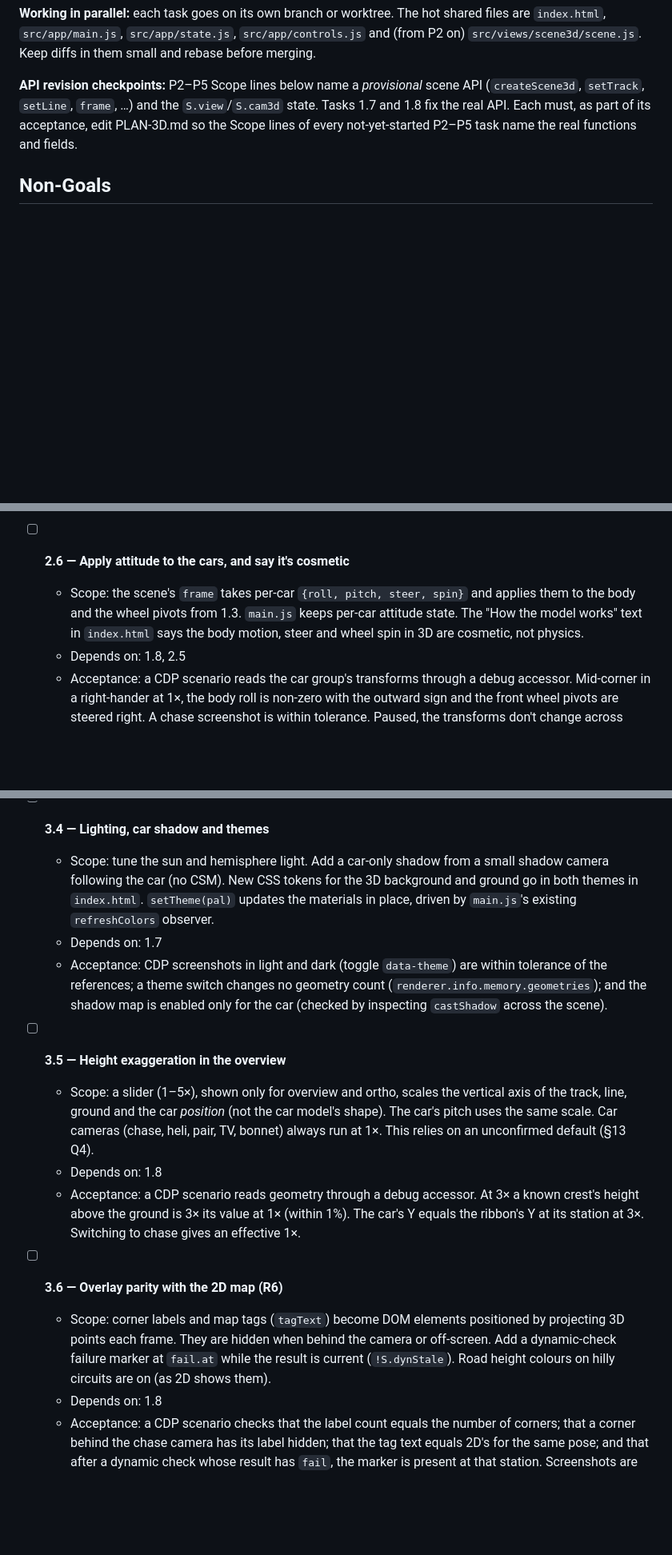
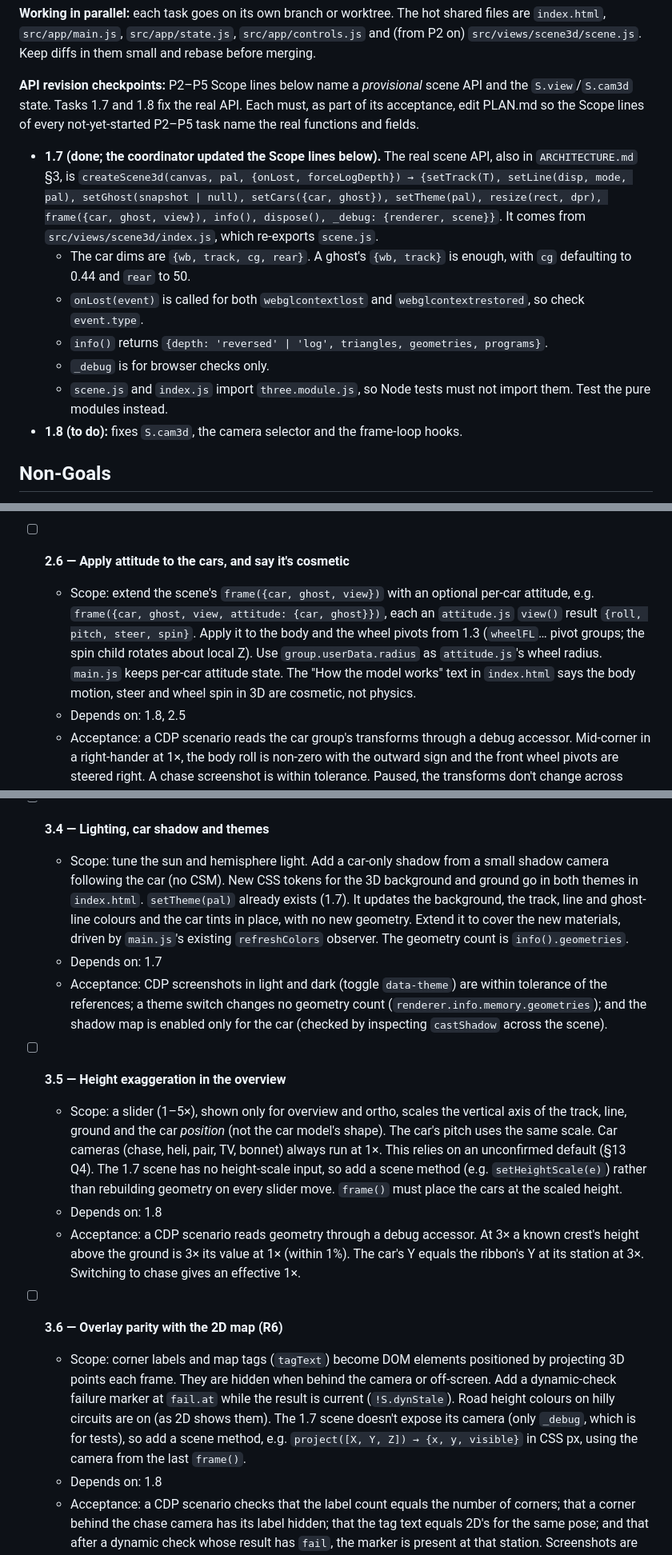
Before and after one commit to tuckervento/apexlab, a Markdown page: PLAN.md, 3 parts joined by grey strips. Shown at 80% size. GitHub-like rendering; blank space fills up the shorter version.

Commit message:
3D plan: API revision checkpoint after 1.7 (real scene API, camera sample extension)
Co-Authored-By: Claude Opus 5.5 <noreply@anthropic.com>

```diff
--- a/PLAN.md
+++ b/PLAN.md
@@ -63,10 +65,23 @@ option (Q7, task 5.3); render on the main thread (T1, §5).
 `src/app/main.js`, `src/app/state.js`, `src/app/controls.js` and (from P2 on) `src/views/scene3d/scene.js`. Keep
 diffs in them small and rebase before merging.
 
-**API revision checkpoints:** P2–P5 Scope lines below name a *provisional* scene API (`createScene3d`, `setTrack`,
-`setLine`, `frame`, …) and the `S.view`/`S.cam3d` state. Tasks 1.7 and 1.8 fix the real API. Each must, as part of its
-acceptance, edit PLAN-3D.md so the Scope lines of every not-yet-started P2–P5 task name the real functions and
-fields.
+**API revision checkpoints:** P2–P5 Scope lines below name a *provisional* scene API and the `S.view`/`S.cam3d`
+state. Tasks 1.7 and 1.8 fix the real API. Each must, as part of its acceptance, edit PLAN.md so the Scope lines of
+every not-yet-started P2–P5 task name the real functions and fields.
+
+- **1.7 (done; the coordinator updated the Scope lines below).** The real scene API, also in `ARCHITECTURE.md` §3, is
+  `createScene3d(canvas, pal, {onLost, forceLogDepth}) → {setTrack(T), setLine(disp, mode, pal),
+  setGhost(snapshot | null), setCars({car, ghost}), setTheme(pal), resize(rect, dpr), frame({car, ghost, view}),
+  info(), dispose(), _debug: {renderer, scene}}`. It comes from `src/views/scene3d/index.js`, which re-exports
+  `scene.js`.
+  - The car dims are `{wb, track, cg, rear}`. A ghost's `{wb, track}` is enough, with `cg` defaulting to 0.44 and
+    `rear` to 50.
+  - `onLost(event)` is called for both `webglcontextlost` and `webglcontextrestored`, so check `event.type`.
+  - `info()` returns `{depth: 'reversed' | 'log', triangles, geometries, programs}`.
+  - `_debug` is for browser checks only.
+  - `scene.js` and `index.js` import `three.module.js`, so Node tests must not import them. Test the pure modules
+    instead.
+- **1.8 (to do):** fixes `S.cam3d`, the camera selector and the frame-loop hooks.
 
 ## Non-Goals
 
@@ -356,8 +371,10 @@ fields.
     the signs `car.js` uses; and spin over one lap equals `L / r` within 0.1%. Teeth.
 
 - [ ] **2.6 — Apply attitude to the cars, and say it's cosmetic**
-  - Scope: the scene's `frame` takes per-car `{roll, pitch, steer, spin}` and applies them to the body and the wheel
-    pivots from 1.3. `main.js` keeps per-car attitude state. The "How the model works" text in `index.html` says the
+  - Scope: extend the scene's `frame({car, ghost, view})` with an optional per-car attitude, e.g.
+    `frame({car, ghost, view, attitude: {car, ghost}})`, each an `attitude.js` `view()` result
+    `{roll, pitch, steer, spin}`. Apply it to the body and the wheel pivots from 1.3 (`wheelFL`… pivot groups; the spin
+    child rotates about local Z). Use `group.userData.radius` as `attitude.js`'s wheel radius. `main.js` keeps per-car attitude state. The "How the model works" text in `index.html` says the
     body motion, steer and wheel spin in 3D are cosmetic, not physics.
   - Depends on: 1.8, 2.5
   - Acceptance: a CDP scenario reads the car group's transforms through a debug accessor. Mid-corner in a right-hander
@@ -394,8 +411,10 @@ fields.
 
 - [ ] **3.4 — Lighting, car shadow and themes**
   - Scope: tune the sun and hemisphere light. Add a car-only shadow from a small shadow camera following the car (no
-    CSM). New CSS tokens for the 3D background and ground go in both themes in `index.html`. `setTheme(pal)` updates the
-    materials in place, driven by `main.js`'s existing `refreshColors` observer.
+    CSM). New CSS tokens for the 3D background and ground go in both themes in `index.html`. `setTheme(pal)` already
+    exists (1.7). It updates the background, the track, line and ghost-line colours and the car tints in place, with no
+    new geometry. Extend it to cover the new materials, driven by `main.js`'s existing `refreshColors` observer. The
+    geometry count is `info().geometries`.
   - Depends on: 1.7
   - Acceptance: CDP screenshots in light and dark (toggle `data-theme`) are within tolerance of the references; a theme
     switch changes no geometry count (`renderer.info.memory.geometries`); and the shadow map is enabled only for the car
@@ -404,7 +423,9 @@ fields.
 - [ ] **3.5 — Height exaggeration in the overview**
   - Scope: a slider (1–5×), shown only for overview and ortho, scales the vertical axis of the track, line, ground and
     the car *position* (not the car model's shape). The car's pitch uses the same scale. Car cameras (chase, heli, pair,
-    TV, bonnet) always run at 1×. This relies on an unconfirmed default (§13 Q4).
+    TV, bonnet) always run at 1×. This relies on an unconfirmed default (§13 Q4). The 1.7 scene has no height-scale
+    input, so add a scene method (e.g. `setHeightScale(e)`) rather than rebuilding geometry on every slider move.
+    `frame()` must place the cars at the scaled height.
   - Depends on: 1.8
   - Acceptance: a CDP scenario reads geometry through a debug accessor. At 3× a known crest's height above the ground
     is 3× its value at 1× (within 1%). The car's Y equals the ribbon's Y at its station at 3×. Switching to chase gives
@@ -413,7 +434,9 @@ fields.
 - [ ] **3.6 — Overlay parity with the 2D map (R6)**
   - Scope: corner labels and map tags (`tagText`) become DOM elements positioned by projecting 3D points each frame.
     They are hidden when behind the camera or off-screen. Add a dynamic-check failure marker at `fail.at` while the
-    result is current (`!S.dynStale`). Road height colours on hilly circuits are on (as 2D shows them).
+    result is current (`!S.dynStale`). Road height colours on hilly circuits are on (as 2D shows them). The 1.7 scene
+    doesn't expose its camera (only `_debug`, which is for tests), so add a scene method, e.g.
+    `project([X, Y, Z]) → {x, y, visible}` in CSS px, using the camera from the last `frame()`.
   - Depends on: 1.8
   - Acceptance: a CDP scenario checks that the label count equals the number of corners; that a corner behind the
     chase camera has its label hidden; that the tag text equals 2D's for the same pose; and that after a dynamic check
```
Also changed, not shown: other parts of PLAN.md (+6 -4 lines).
